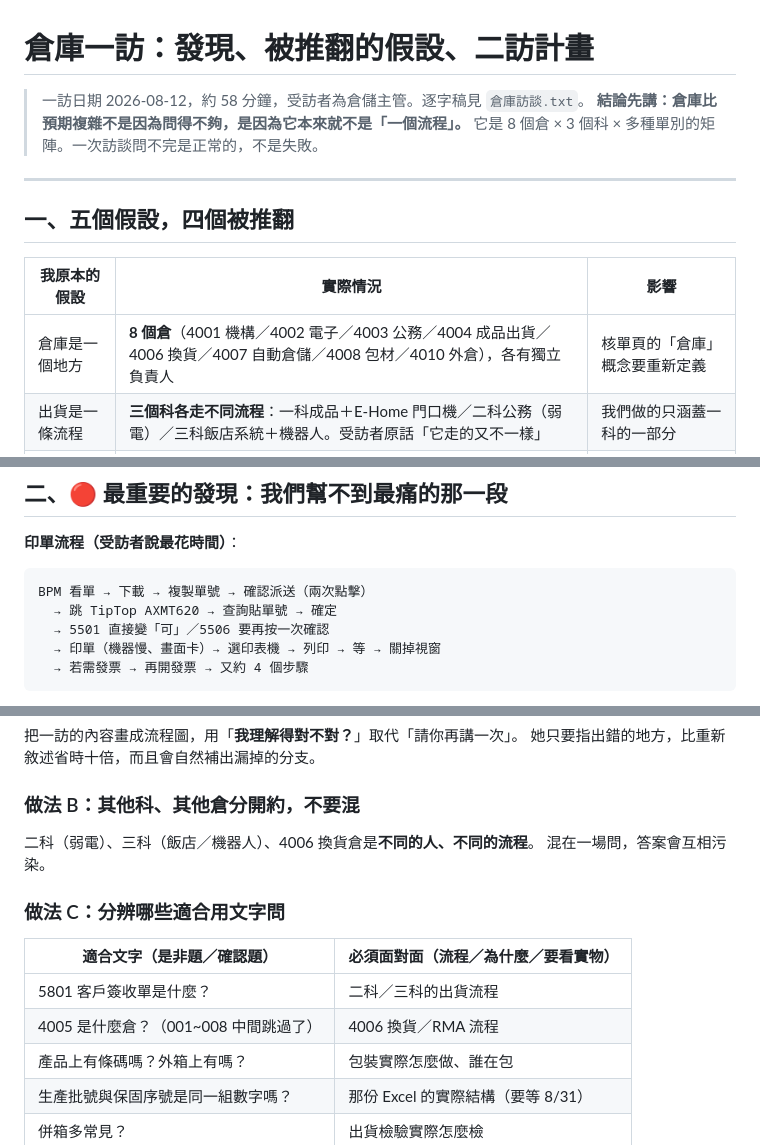
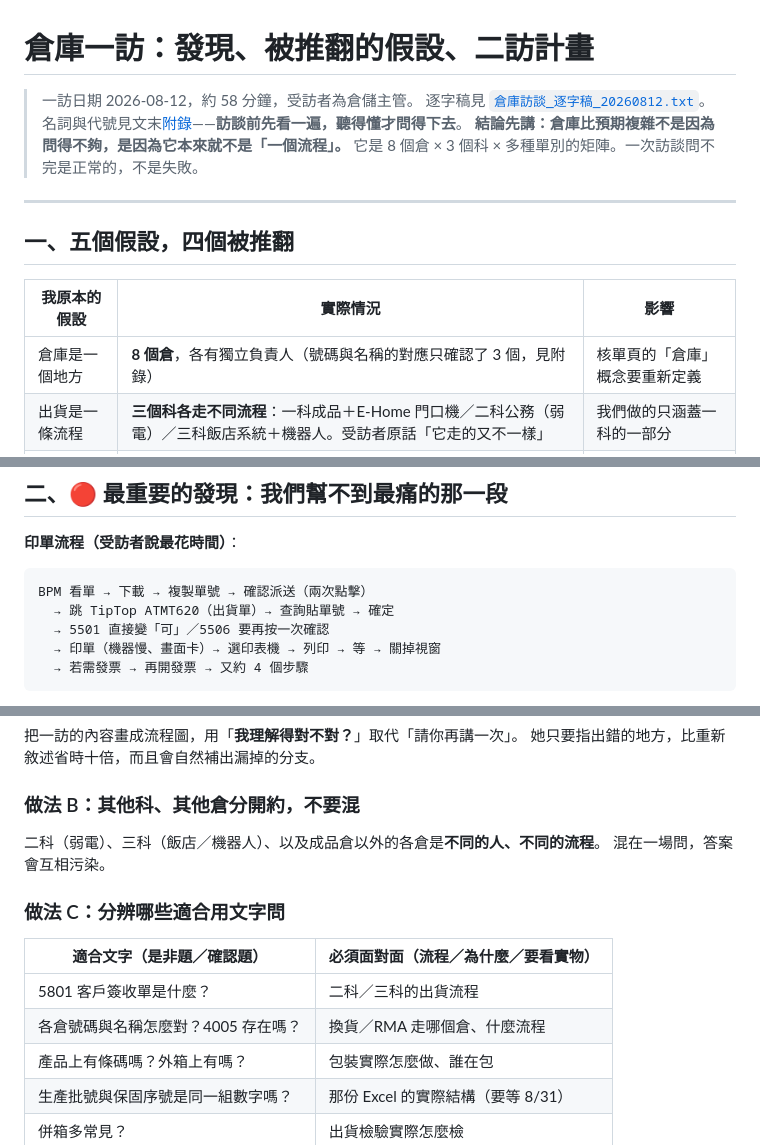
Before and after one commit to fishchen0707-source/waferlockCRM, a Markdown page: docs/倉庫訪談_一訪發現與二訪計畫.md, 3 parts joined by grey strips. Drawn GitHub-style.

````diff
--- a/docs/倉庫訪談_一訪發現與二訪計畫.md
+++ b/docs/倉庫訪談_一訪發現與二訪計畫.md
@@ -1,6 +1,8 @@
 # 倉庫一訪：發現、被推翻的假設、二訪計畫
 
-> 一訪日期 2026-08-12，約 58 分鐘，受訪者為倉儲主管。逐字稿見 `倉庫訪談.txt`。
+> 一訪日期 2026-08-12，約 58 分鐘，受訪者為倉儲主管。
+> 逐字稿見 [`倉庫訪談_逐字稿_20260812.txt`](倉庫訪談_逐字稿_20260812.txt)。
+> 名詞與代號見文末[附錄](#附錄名詞與代號對照)——**訪談前先看一遍，聽得懂才問得下去**。
 > **結論先講：倉庫比預期複雜不是因為問得不夠，是因為它本來就不是「一個流程」。**
 > 它是 8 個倉 × 3 個科 × 多種單別的矩陣。一次訪談問不完是正常的，不是失敗。
 
@@ -10,7 +12,7 @@
 
 | 我原本的假設 | 實際情況 | 影響 |
 |---|---|---|
-| 倉庫是一個地方 | **8 個倉**（4001 機構／4002 電子／4003 公務／4004 成品出貨／4006 換貨／4007 自動倉儲／4008 包材／4010 外倉），各有獨立負責人 | 核單頁的「倉庫」概念要重新定義 |
+| 倉庫是一個地方 | **8 個倉**，各有獨立負責人（號碼與名稱的對應只確認了 3 個，見附錄） | 核單頁的「倉庫」概念要重新定義 |
 | 出貨是一條流程 | **三個科各走不同流程**：一科成品＋E-Home 門口機／二科公務（弱電）／三科飯店系統＋機器人。受訪者原話「它走的又不一樣」 | 我們做的只涵蓋一科的一部分 |
 | **主要痛點是撿錯料** | **最花時間的是「印單」**。受訪者原話：「我曾經花了一個上午就在印發票」 | 🔴 方向要修正，見第二節 |
 | 手機優先是對的 | 對，但**紙本不能省**——「稽核要查驗紙本」（ISO 要求） | 手機是輔助，不是取代 |
@@ -26,7 +28,7 @@
 
 ```
 BPM 看單 → 下載 → 複製單號 → 確認派送（兩次點擊）
-  → 跳 TipTop AXMT620 → 查詢貼單號 → 確定
+  → 跳 TipTop ATMT620（出貨單）→ 查詢貼單號 → 確定
   → 5501 直接變「可」／5506 要再按一次確認
   → 印單（機器慢、畫面卡）→ 選印表機 → 列印 → 等 → 關掉視窗
   → 若需發票 → 再開發票 → 又約 4 個步驟
@@ -123,7 +126,7 @@ BPM 看單 → 下載 → 複製單號 → 確認派送（兩次點擊）
 
 ### 做法 B：其他科、其他倉分開約，不要混
 
-二科（弱電）、三科（飯店／機器人）、4006 換貨倉是**不同的人、不同的流程**。
+二科（弱電）、三科（飯店／機器人）、以及成品倉以外的各倉是**不同的人、不同的流程**。
 混在一場問，答案會互相污染。
 
 ### 做法 C：分辨哪些適合用文字問
@@ -131,7 +134,7 @@ BPM 看單 → 下載 → 複製單號 → 確認派送（兩次點擊）
 | 適合文字（是非題／確認題） | 必須面對面（流程／為什麼／要看實物） |
 |---|---|
 | 5801 客戶簽收單是什麼？ | 二科／三科的出貨流程 |
-| 4005 是什麼倉？（001~008 中間跳過了） | 4006 換貨／RMA 流程 |
+| 各倉號碼與名稱怎麼對？4005 存在嗎？ | 換貨／RMA 走哪個倉、什麼流程 |
 | 產品上有條碼嗎？外箱上有嗎？ | 包裝實際怎麼做、誰在包 |
 | 生產批號與保固序號是同一組數字嗎？ | 那份 Excel 的實際結構（要等 8/31） |
 | 併箱多常見？ | 出貨檢驗實際怎麼檢 |
````
Also changed, not shown: other parts of docs/倉庫訪談_一訪發現與二訪計畫.md (+91 -2 lines).
